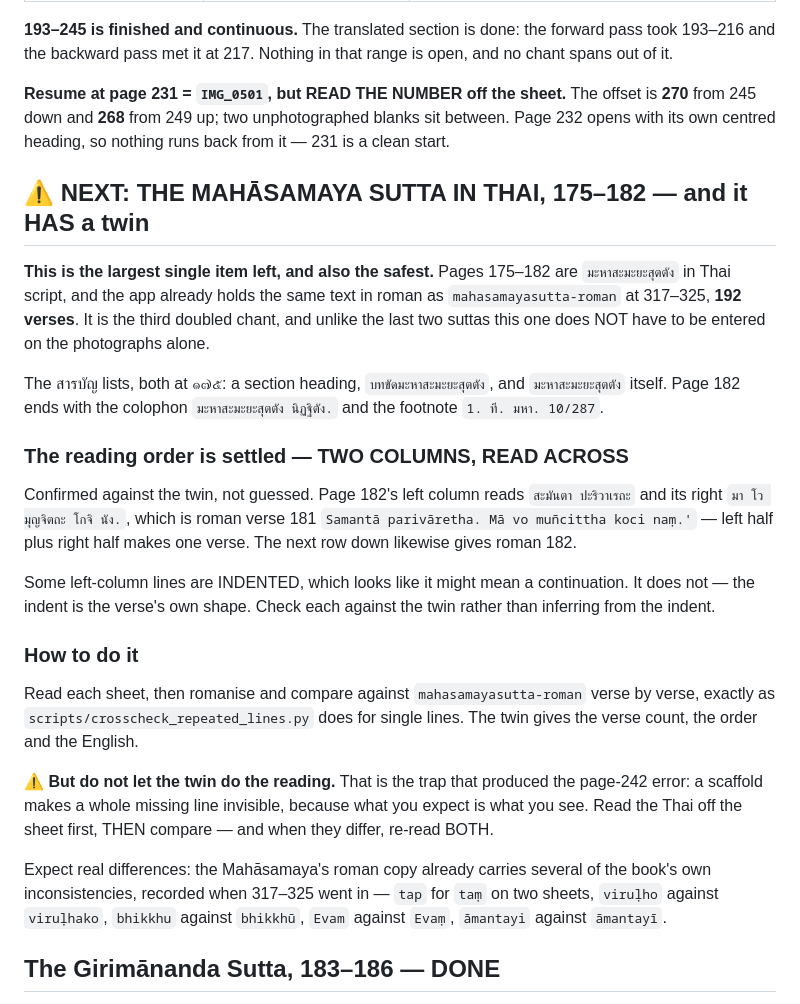
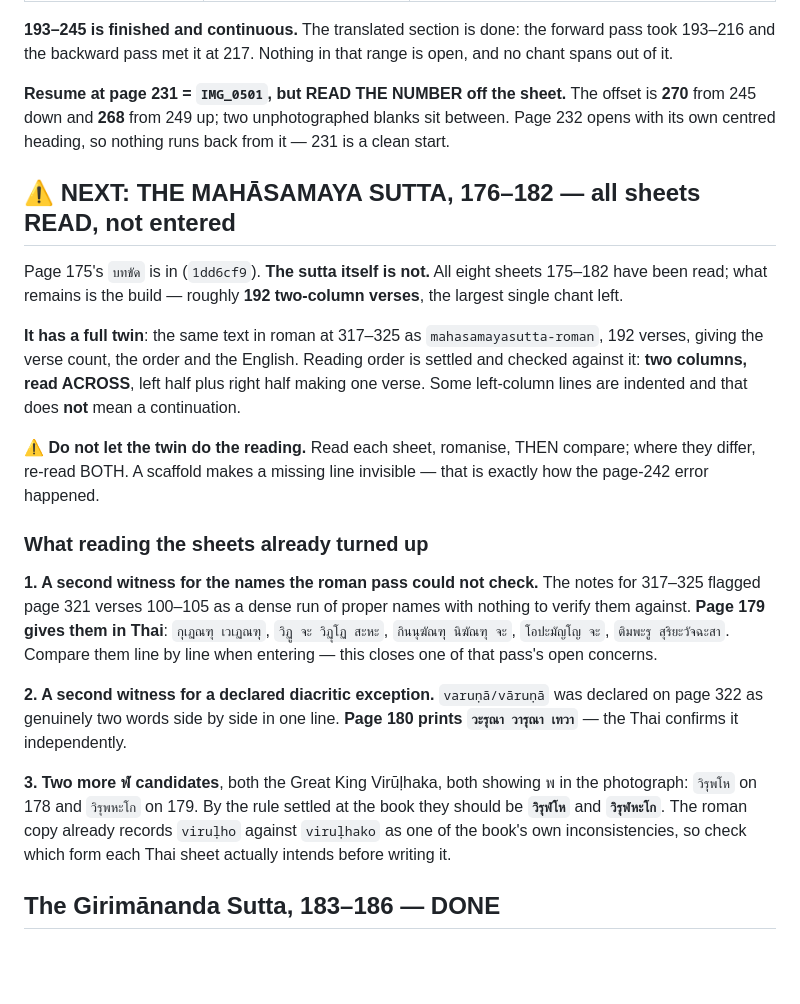
Before and after one commit to joshuablakemorekay/thaibridge-ai, a Markdown page: docs/chanting-book-next-session.md, the part around the change. Drawn GitHub-style; blank space fills up the shorter version.

Commit message:
docs(chanting): all eight Mahasamaya sheets read; bank three findings
The botkhat is in; the sutta is not. All of 175-182 has been read and
what remains is the build — about 192 two-column verses, the largest
single chant left.

Reading the sheets already resolved two open concerns from the roman
pass and raised one new question:

- Page 321's dense run of proper names was flagged as having nothing
  to check against. Page 179 gives them in Thai — กุเฏณฑุ เวเฏณฑุ,
  วิฏู จะ วิฏุโฏ, กินนุฆัณฑุ นิฆัณฑุ, โอปะมัญโญ, ติมพะรู สุริยะวัจฉะสา.
  A second witness at last.
- The varuṇā/vāruṇā pair declared as a diacritic exception on 322 is
  confirmed independently: page 180 prints วะรุณา วารุณา เทวา.
- Two more ฬ candidates, both Virūḷhaka and both showing พ in the
  photograph: วิรุพโห on 178 and วิรุพหะโก on 179.

```diff
--- a/docs/chanting-book-next-session.md
+++ b/docs/chanting-book-next-session.md
@@ -1869,44 +1869,41 @@ offset is **270** from 245 down and **268** from 249 up; two unphotographed
 blanks sit between. Page 232 opens with its own centred heading, so nothing
 runs back from it — 231 is a clean start.
 
-## ⚠ NEXT: THE MAHĀSAMAYA SUTTA IN THAI, 175–182 — and it HAS a twin
-
-**This is the largest single item left, and also the safest.** Pages 175–182
-are `มะหาสะมะยะสุตตัง` in Thai script, and the app already holds the same text
-in roman as `mahasamayasutta-roman` at 317–325, **192 verses**. It is the third
-doubled chant, and unlike the last two suttas this one does NOT have to be
-entered on the photographs alone.
-
-The สารบัญ lists, both at ๑๗๕: a section heading, `บทขัดมะหาสะมะยะสุตตัง`, and
-`มะหาสะมะยะสุตตัง` itself. Page 182 ends with the colophon
-`มะหาสะมะยะสุตตัง นิฏฐิตัง.` and the footnote `1. ที. มหา. 10/287`.
-
-### The reading order is settled — TWO COLUMNS, READ ACROSS
-
-Confirmed against the twin, not guessed. Page 182's left column reads
-`สะมันตา ปะริวาเรถะ` and its right `มา โว มุญจิตถะ โกจิ นัง.`, which is roman
-verse 181 `Samantā parivāretha. Mā vo muñcittha koci naṃ.'` — left half plus
-right half makes one verse. The next row down likewise gives roman 182.
-
-Some left-column lines are INDENTED, which looks like it might mean a
-continuation. It does not — the indent is the verse's own shape. Check each
-against the twin rather than inferring from the indent.
-
-### How to do it
-
-Read each sheet, then romanise and compare against `mahasamayasutta-roman`
-verse by verse, exactly as `scripts/crosscheck_repeated_lines.py` does for
-single lines. The twin gives the verse count, the order and the English.
-
-⚠ **But do not let the twin do the reading.** That is the trap that produced
-the page-242 error: a scaffold makes a whole missing line invisible, because
-what you expect is what you see. Read the Thai off the sheet first, THEN
-compare — and when they differ, re-read BOTH.
-
-Expect real differences: the Mahāsamaya's roman copy already carries several
-of the book's own inconsistencies, recorded when 317–325 went in — `tap` for
-`taṃ` on two sheets, `viruḷho` against `viruḷhako`, `bhikkhu` against
-`bhikkhū`, `Evam` against `Evaṃ`, `āmantayi` against `āmantayī`.
+## ⚠ NEXT: THE MAHĀSAMAYA SUTTA, 176–182 — all sheets READ, not entered
+
+Page 175's `บทขัด` is in (`1dd6cf9`). **The sutta itself is not.** All eight
+sheets 175–182 have been read; what remains is the build — roughly **192
+two-column verses**, the largest single chant left.
+
+**It has a full twin**: the same text in roman at 317–325 as
+`mahasamayasutta-roman`, 192 verses, giving the verse count, the order and the
+English. Reading order is settled and checked against it: **two columns, read
+ACROSS**, left half plus right half making one verse. Some left-column lines
+are indented and that does **not** mean a continuation.
+
+⚠ **Do not let the twin do the reading.** Read each sheet, romanise, THEN
+compare; where they differ, re-read BOTH. A scaffold makes a missing line
+invisible — that is exactly how the page-242 error happened.
+
+### What reading the sheets already turned up
+
+**1. A second witness for the names the roman pass could not check.** The notes
+for 317–325 flagged page 321 verses 100–105 as a dense run of proper names with
+nothing to verify them against. **Page 179 gives them in Thai**:
+`กุเฏณฑุ เวเฏณฑุ`, `วิฏู จะ วิฏุโฏ สะหะ`, `กินนุฆัณฑุ นิฆัณฑุ จะ`,
+`โอปะมัญโญ จะ`, `ติมพะรู สุริยะวัจฉะสา`. Compare them line by line when
+entering — this closes one of that pass's open concerns.
+
+**2. A second witness for a declared diacritic exception.** `varuṇā/vāruṇā` was
+declared on page 322 as genuinely two words side by side in one line. **Page
+180 prints `วะรุณา วารุณา เทวา`** — the Thai confirms it independently.
+
+**3. Two more ฬ candidates**, both the Great King Virūḷhaka, both showing พ in
+the photograph: `วิรุพโห` on 178 and `วิรุพหะโก` on 179. By the rule settled at
+the book they should be **`วิรุฬโห`** and **`วิรุฬหะโก`**. The roman copy
+already records `viruḷho` against `viruḷhako` as one of the book's own
+inconsistencies, so check which form each Thai sheet actually intends before
+writing it.
 
 ## The Girimānanda Sutta, 183–186 — DONE
 
```
